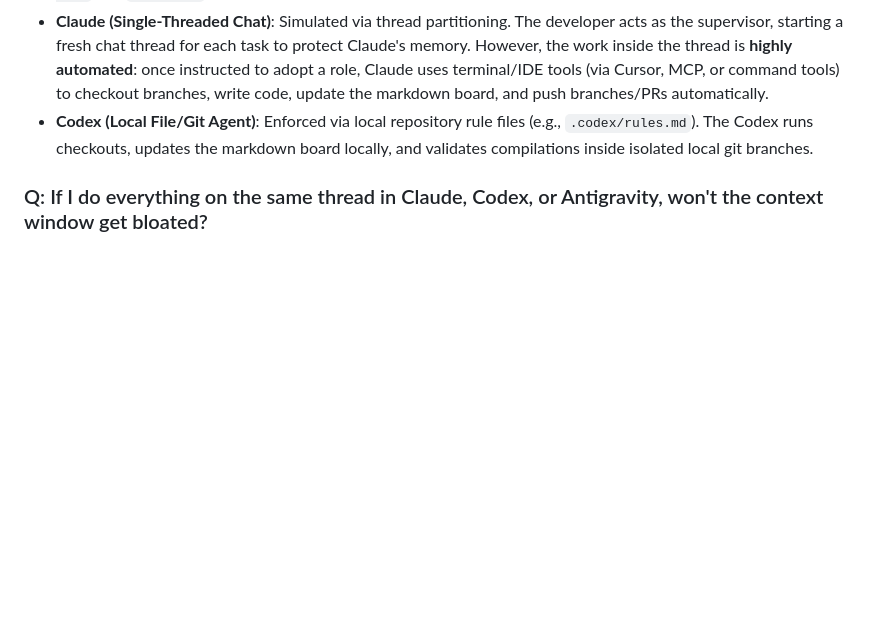
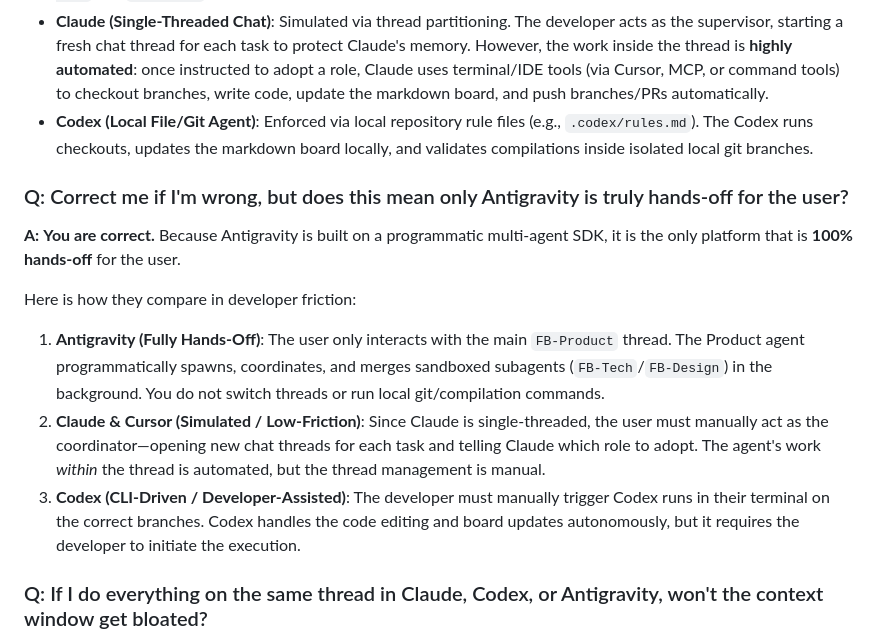
Before and after one commit to friedbeef1/fb-lane-coordination, a Markdown page: FAQ.md, the part around the change. Drawn GitHub-style; blank space fills up the shorter version.

Commit message:
docs: add hands-off comparison Q&A to FAQ

```diff
--- a/FAQ.md
+++ b/FAQ.md
@@ -167,6 +167,14 @@ The human supervisor does not need technical project management expertise; they
 *   **Claude (Single-Threaded Chat)**: Simulated via thread partitioning. The developer acts as the supervisor, starting a fresh chat thread for each task to protect Claude's memory. However, the work inside the thread is **highly automated**: once instructed to adopt a role, Claude uses terminal/IDE tools (via Cursor, MCP, or command tools) to checkout branches, write code, update the markdown board, and push branches/PRs automatically.
 *   **Codex (Local File/Git Agent)**: Enforced via local repository rule files (e.g., `.codex/rules.md`). The Codex runs checkouts, updates the markdown board locally, and validates compilations inside isolated local git branches.
 
+### Q: Correct me if I'm wrong, but does this mean only Antigravity is truly hands-off for the user?
+**A:** **You are correct.** Because Antigravity is built on a programmatic multi-agent SDK, it is the only platform that is **100% hands-off** for the user.
+
+Here is how they compare in developer friction:
+1.  **Antigravity (Fully Hands-Off)**: The user only interacts with the main `FB-Product` thread. The Product agent programmatically spawns, coordinates, and merges sandboxed subagents (`FB-Tech`/`FB-Design`) in the background. You do not switch threads or run local git/compilation commands.
+2.  **Claude & Cursor (Simulated / Low-Friction)**: Since Claude is single-threaded, the user must manually act as the coordinator—opening new chat threads for each task and telling Claude which role to adopt. The agent's work *within* the thread is automated, but the thread management is manual.
+3.  **Codex (CLI-Driven / Developer-Assisted)**: The developer must manually trigger Codex runs in their terminal on the correct branches. Codex handles the code editing and board updates autonomously, but it requires the developer to initiate the execution.
+
 ### Q: If I do everything on the same thread in Claude, Codex, or Antigravity, won't the context window get bloated?
 **A:** **Yes, absolutely.** Running everything on a single, long-running thread causes severe context window bloat, leading to:
 1.  **Reasoning Degradation**: AI models lose performance, make mistakes, and forget rules as the chat history grows.
```
